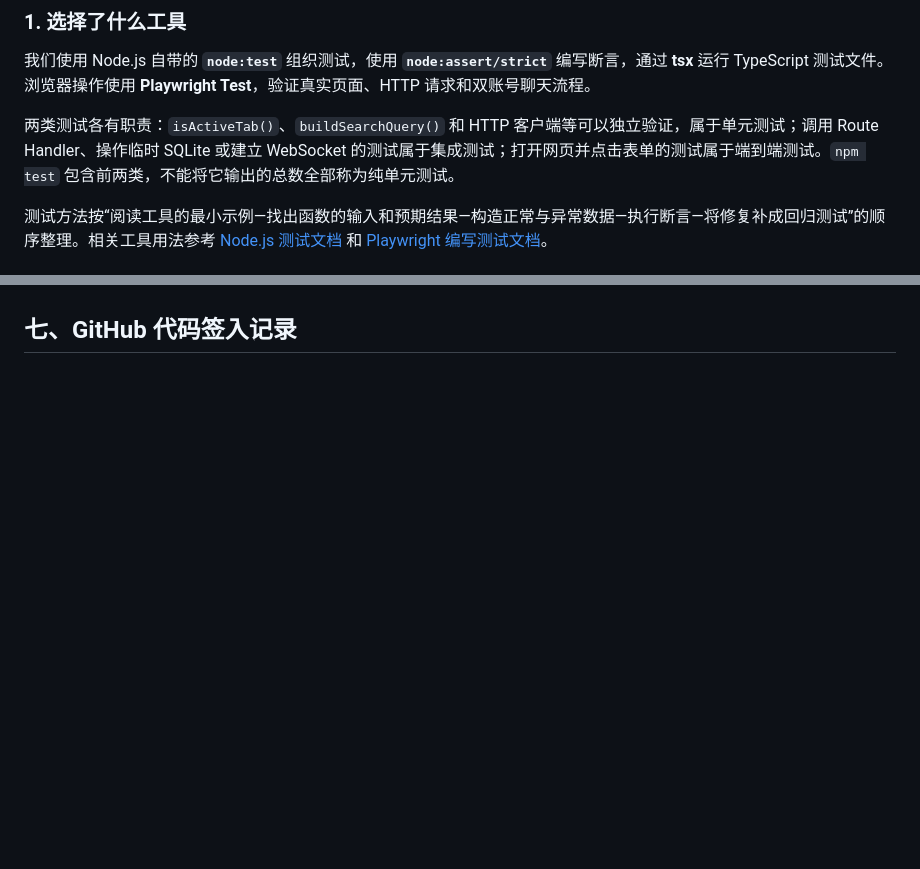
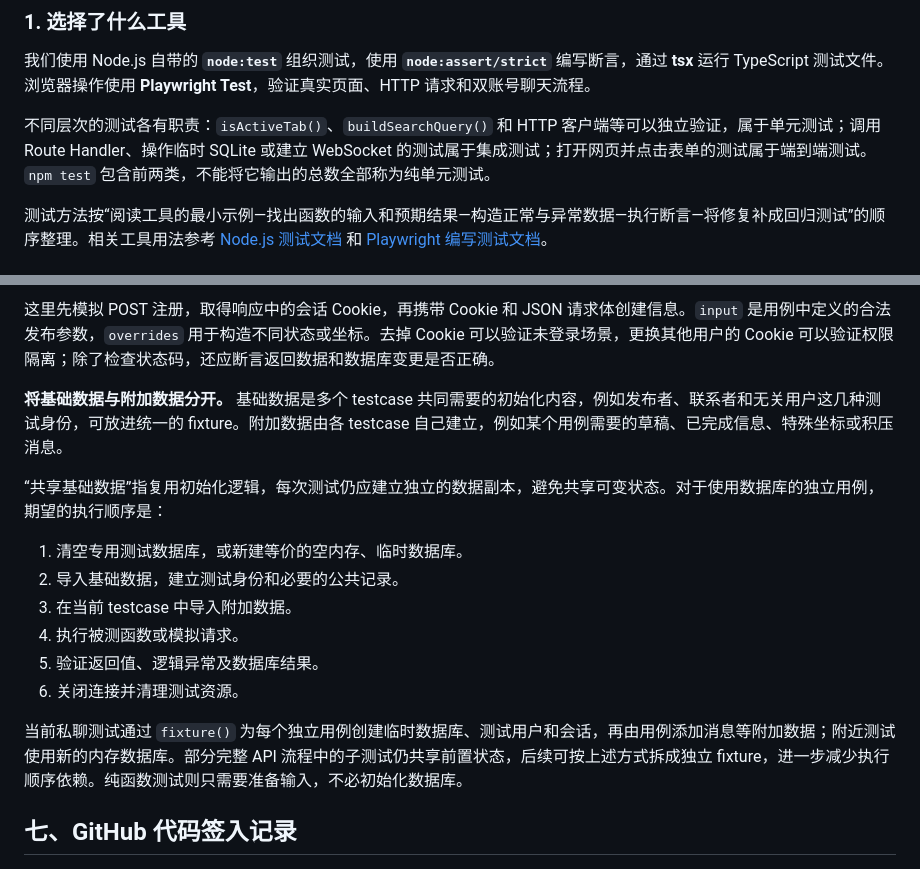
Before and after one commit to LYanl7/FZU-SE2701, a Markdown page: task04/blog.md, 2 parts joined by grey strips. GitHub-like rendering; blank space fills up the shorter version.

```diff
--- a/task04/blog.md
+++ b/task04/blog.md
@@ -274,7 +274,7 @@ npm start
 
 我们使用 Node.js 自带的 **`node:test`** 组织测试，使用 **`node:assert/strict`** 编写断言，通过 **tsx** 运行 TypeScript 测试文件。浏览器操作使用 **Playwright Test**，验证真实页面、HTTP 请求和双账号聊天流程。
 
-两类测试各有职责：`isActiveTab()`、`buildSearchQuery()` 和 HTTP 客户端等可以独立验证，属于单元测试；调用 Route Handler、操作临时 SQLite 或建立 WebSocket 的测试属于集成测试；打开网页并点击表单的测试属于端到端测试。`npm test` 包含前两类，不能将它输出的总数全部称为纯单元测试。
+不同层次的测试各有职责：`isActiveTab()`、`buildSearchQuery()` 和 HTTP 客户端等可以独立验证，属于单元测试；调用 Route Handler、操作临时 SQLite 或建立 WebSocket 的测试属于集成测试；打开网页并点击表单的测试属于端到端测试。`npm test` 包含前两类，不能将它输出的总数全部称为纯单元测试。
 
 测试方法按“阅读工具的最小示例—找出函数的输入和预期结果—构造正常与异常数据—执行断言—将修复补成回归测试”的顺序整理。相关工具用法参考 [Node.js 测试文档](https://nodejs.org/docs/latest-v22.x/api/test.html) 和 [Playwright 编写测试文档](https://playwright.dev/docs/writing-tests)。
 
@@ -428,3 +463,17 @@ assert.throws(
+这里先模拟 POST 注册，取得响应中的会话 Cookie，再携带 Cookie 和 JSON 请求体创建信息。`input` 是用例中定义的合法发布参数，`overrides` 用于构造不同状态或坐标。去掉 Cookie 可以验证未登录场景，更换其他用户的 Cookie 可以验证权限隔离；除了检查状态码，还应断言返回数据和数据库变更是否正确。
+
+**将基础数据与附加数据分开。** 基础数据是多个 testcase 共同需要的初始化内容，例如发布者、联系者和无关用户这几种测试身份，可放进统一的 fixture。附加数据由各 testcase 自己建立，例如某个用例需要的草稿、已完成信息、特殊坐标或积压消息。
+
+“共享基础数据”指复用初始化逻辑，每次测试仍应建立独立的数据副本，避免共享可变状态。对于使用数据库的独立用例，期望的执行顺序是：
+
+1. 清空专用测试数据库，或新建等价的空内存、临时数据库。
+2. 导入基础数据，建立测试身份和必要的公共记录。
+3. 在当前 testcase 中导入附加数据。
+4. 执行被测函数或模拟请求。
+5. 验证返回值、逻辑异常及数据库结果。
+6. 关闭连接并清理测试资源。
+
+当前私聊测试通过 `fixture()` 为每个独立用例创建临时数据库、测试用户和会话，再由用例添加消息等附加数据；附近测试使用新的内存数据库。部分完整 API 流程中的子测试仍共享前置状态，后续可按上述方式拆成独立 fixture，进一步减少执行顺序依赖。纯函数测试则只需要准备输入，不必初始化数据库。
 
 <a id="commits" name="commits"></a>
 
```
Also changed, not shown: other parts of task04/blog.md (+51 -31 lines).
